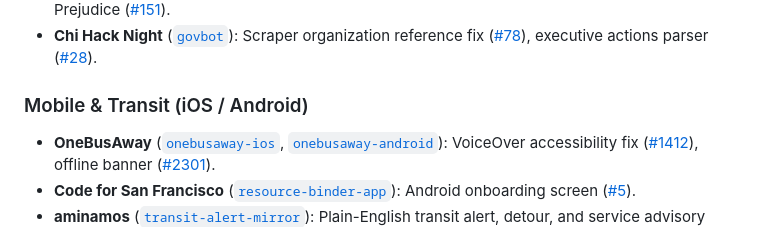
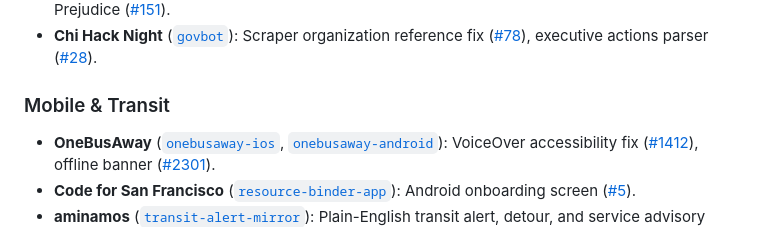
Before and after one commit to aminamos/social-stuff, a Markdown page: README.md, the part around the change. Rendered like a GitHub page.

Commit message:
docs: simplify Mobile & Transit section heading
Generated with [Devin](https://devin.ai)

Co-Authored-By: Devin <158243242+devin-ai-integration[bot]@users.noreply.github.com>

```diff
--- a/README.md
+++ b/README.md
@@ -89,7 +89,7 @@ These issues feature active maintainers, isolated diffs, and immediate social or
 * **UMN Libraries** ([`racial_covenants_processor`](https://github.com/UMNLibraries/racial_covenants_processor)): Multi-workflow parcel count rollup for Mapping Prejudice ([#151](https://github.com/UMNLibraries/racial_covenants_processor/issues/151)).
 * **Chi Hack Night** ([`govbot`](https://github.com/chihacknight/govbot)): Scraper organization reference fix ([#78](https://github.com/chihacknight/govbot/issues/78)), executive actions parser ([#28](https://github.com/chihacknight/govbot/issues/28)).
 
-### Mobile & Transit (iOS / Android)
+### Mobile & Transit
 * **OneBusAway** ([`onebusaway-ios`](https://github.com/OneBusAway/onebusaway-ios), [`onebusaway-android`](https://github.com/OneBusAway/onebusaway-android)): VoiceOver accessibility fix ([#1412](https://github.com/OneBusAway/onebusaway-ios/issues/1412)), offline banner ([#2301](https://github.com/OneBusAway/onebusaway-android/issues/2301)).
 * **Code for San Francisco** ([`resource-binder-app`](https://github.com/sfbrigade/resource-binder-app)): Android onboarding screen ([#5](https://github.com/sfbrigade/resource-binder-app/issues/5)).
 * **aminamos** ([`transit-alert-mirror`](https://github.com/aminamos/transit-alert-mirror)): Plain-English transit alert, detour, and service advisory enrichment engine.
```
